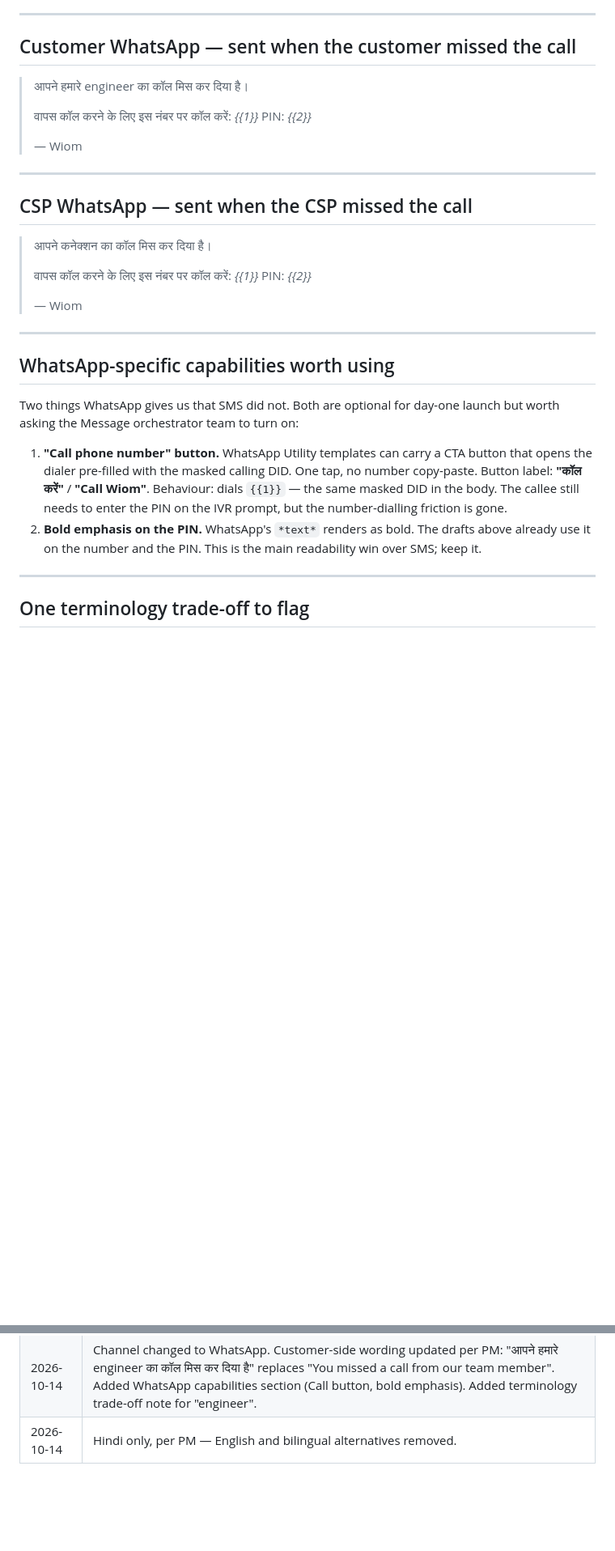
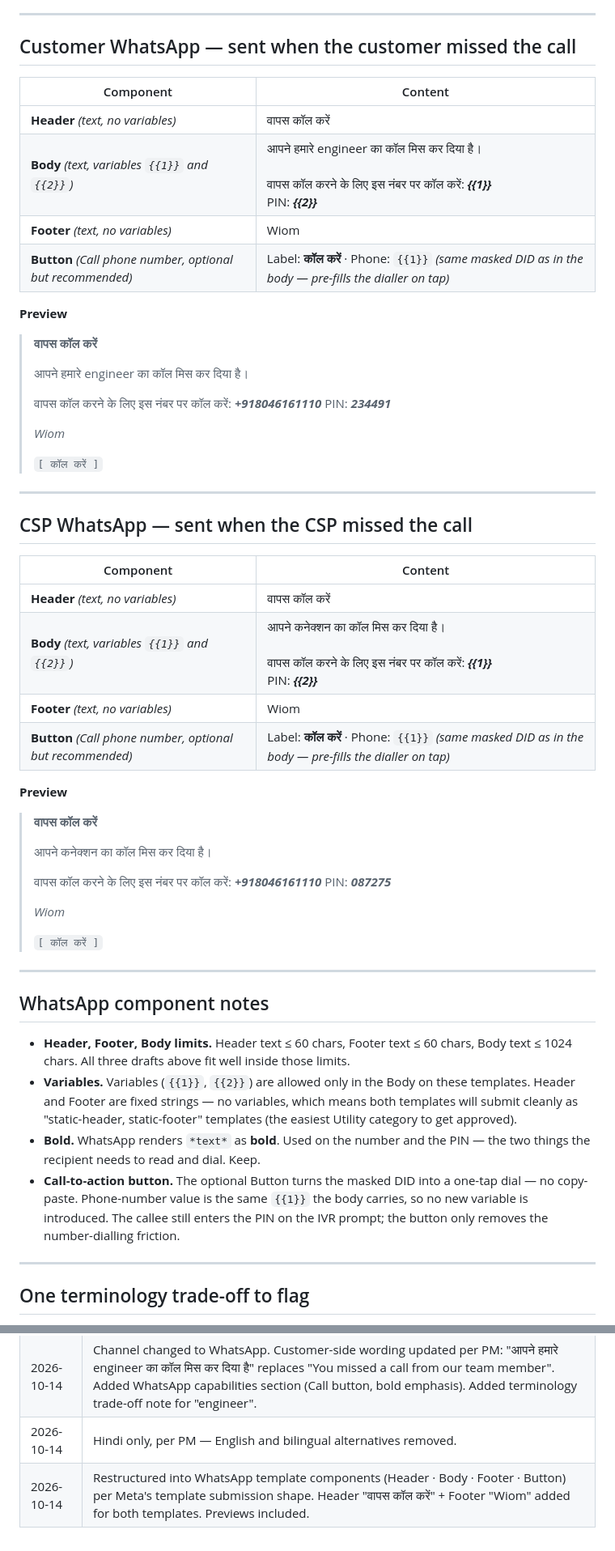
Before and after one commit to ashish-raj-wiom/ivr-missed-call-alert-pin-prd, a Markdown page: WhatsApp_Content.md, 2 parts joined by grey strips. Shown at 81% size. Drawn GitHub-style; blank space fills up the shorter version.

Commit message:
Restructure WhatsApp drafts into template components (Header + Body + Footer + Button)
Both templates now explicitly carry the four WhatsApp Business template
components Meta expects on submission:

- Header (text, no variables): 'वापस कॉल करें' — same for both templates;
  a brief call-to-action title that sets the recipient's expectation.
- Body (text, variables {{1}} and {{2}}): the full message. Variables
  stay in the body only; Header and Footer are fixed strings so both
  templates submit cleanly as 'static-header, static-footer' Utility
  templates.
- Footer (text, no variables): 'Wiom'. Lifted the brand sign-off out of
  the Body into the Footer — cleaner, matches Meta's template shape.
- Button (Call phone number, recommended): Label 'कॉल करें', Phone
  {{1}} — same masked DID the body carries, so no new variable.

Added rendered previews under each template so reviewers can see how
the message will land in the WhatsApp inbox.

Component-notes section rewritten to document length limits, variable
placement, bold rendering, and the Call button mechanics.

```diff
--- a/WhatsApp_Content.md
+++ b/WhatsApp_Content.md
@@ -24,32 +24,58 @@ The push notifications live today anchor tone and language mix:
 
 ## Customer WhatsApp — sent when the customer missed the call
 
+| Component | Content |
+|---|---|
+| **Header** *(text, no variables)* | वापस कॉल करें |
+| **Body** *(text, variables `{{1}}` and `{{2}}`)* | आपने हमारे engineer का कॉल मिस कर दिया है।<br><br>वापस कॉल करने के लिए इस नंबर पर कॉल करें: ***{{1}}***<br>PIN: ***{{2}}*** |
+| **Footer** *(text, no variables)* | Wiom |
+| **Button** *(Call phone number, optional but recommended)* | Label: **कॉल करें** · Phone: `{{1}}` *(same masked DID as in the body — pre-fills the dialler on tap)* |
+
+**Preview**
+
+> **वापस कॉल करें**
+>
 > आपने हमारे engineer का कॉल मिस कर दिया है।
 >
-> वापस कॉल करने के लिए इस नंबर पर कॉल करें: *{{1}}*
-> PIN: *{{2}}*
+> वापस कॉल करने के लिए इस नंबर पर कॉल करें: ***+918046161110***
+> PIN: ***234491***
 >
-> — Wiom
+> *Wiom*
+>
+> `[ कॉल करें ]`
 
 ---
 
 ## CSP WhatsApp — sent when the CSP missed the call
 
+| Component | Content |
+|---|---|
+| **Header** *(text, no variables)* | वापस कॉल करें |
+| **Body** *(text, variables `{{1}}` and `{{2}}`)* | आपने कनेक्शन का कॉल मिस कर दिया है।<br><br>वापस कॉल करने के लिए इस नंबर पर कॉल करें: ***{{1}}***<br>PIN: ***{{2}}*** |
+| **Footer** *(text, no variables)* | Wiom |
+| **Button** *(Call phone number, optional but recommended)* | Label: **कॉल करें** · Phone: `{{1}}` *(same masked DID as in the body — pre-fills the dialler on tap)* |
+
+**Preview**
+
+> **वापस कॉल करें**
+>
 > आपने कनेक्शन का कॉल मिस कर दिया है।
 >
-> वापस कॉल करने के लिए इस नंबर पर कॉल करें: *{{1}}*
-> PIN: *{{2}}*
+> वापस कॉल करने के लिए इस नंबर पर कॉल करें: ***+918046161110***
+> PIN: ***087275***
 >
-> — Wiom
+> *Wiom*
+>
+> `[ कॉल करें ]`
 
 ---
 
-## WhatsApp-specific capabilities worth using
+## WhatsApp component notes
 
-Two things WhatsApp gives us that SMS did not. Both are optional for day-one launch but worth asking the Message orchestrator team to turn on:
-
-1. **"Call phone number" button.** WhatsApp Utility templates can carry a CTA button that opens the dialer pre-filled with the masked calling DID. One tap, no number copy-paste. Button label: **"कॉल करें"** / **"Call Wiom"**. Behaviour: dials `{{1}}` — the same masked DID in the body. The callee still needs to enter the PIN on the IVR prompt, but the number-dialling friction is gone.
-2. **Bold emphasis on the PIN.** WhatsApp's `*text*` renders as bold. The drafts above already use it on the number and the PIN. This is the main readability win over SMS; keep it.
+- **Header, Footer, Body limits.** Header text ≤ 60 chars, Footer text ≤ 60 chars, Body text ≤ 1024 chars. All three drafts above fit well inside those limits.
+- **Variables.** Variables (`{{1}}`, `{{2}}`) are allowed only in the Body on these templates. Header and Footer are fixed strings — no variables, which means both templates will submit cleanly as "static-header, static-footer" templates (the easiest Utility category to get approved).
+- **Bold.** WhatsApp renders `*text*` as **bold**. Used on the number and the PIN — the two things the recipient needs to read and dial. Keep.
+- **Call-to-action button.** The optional Button turns the masked DID into a one-tap dial — no copy-paste. Phone-number value is the same `{{1}}` the body carries, so no new variable is introduced. The callee still enters the PIN on the IVR prompt; the button only removes the number-dialling friction.
 
 ---
 
@@ -80,3 +106,4 @@ If the WhatsApp Business review team flags "engineer" or asks for a canonical te
 | 2026-10-07 | Initial SMS drafts (superseded). |
 | 2026-10-14 | Channel changed to WhatsApp. Customer-side wording updated per PM: "आपने हमारे engineer का कॉल मिस कर दिया है" replaces "You missed a call from our team member". Added WhatsApp capabilities section (Call button, bold emphasis). Added terminology trade-off note for "engineer". |
 | 2026-10-14 | Hindi only, per PM — English and bilingual alternatives removed. |
+| 2026-10-14 | Restructured into WhatsApp template components (Header · Body · Footer · Button) per Meta's template submission shape. Header "वापस कॉल करें" + Footer "Wiom" added for both templates. Previews included. |
```
